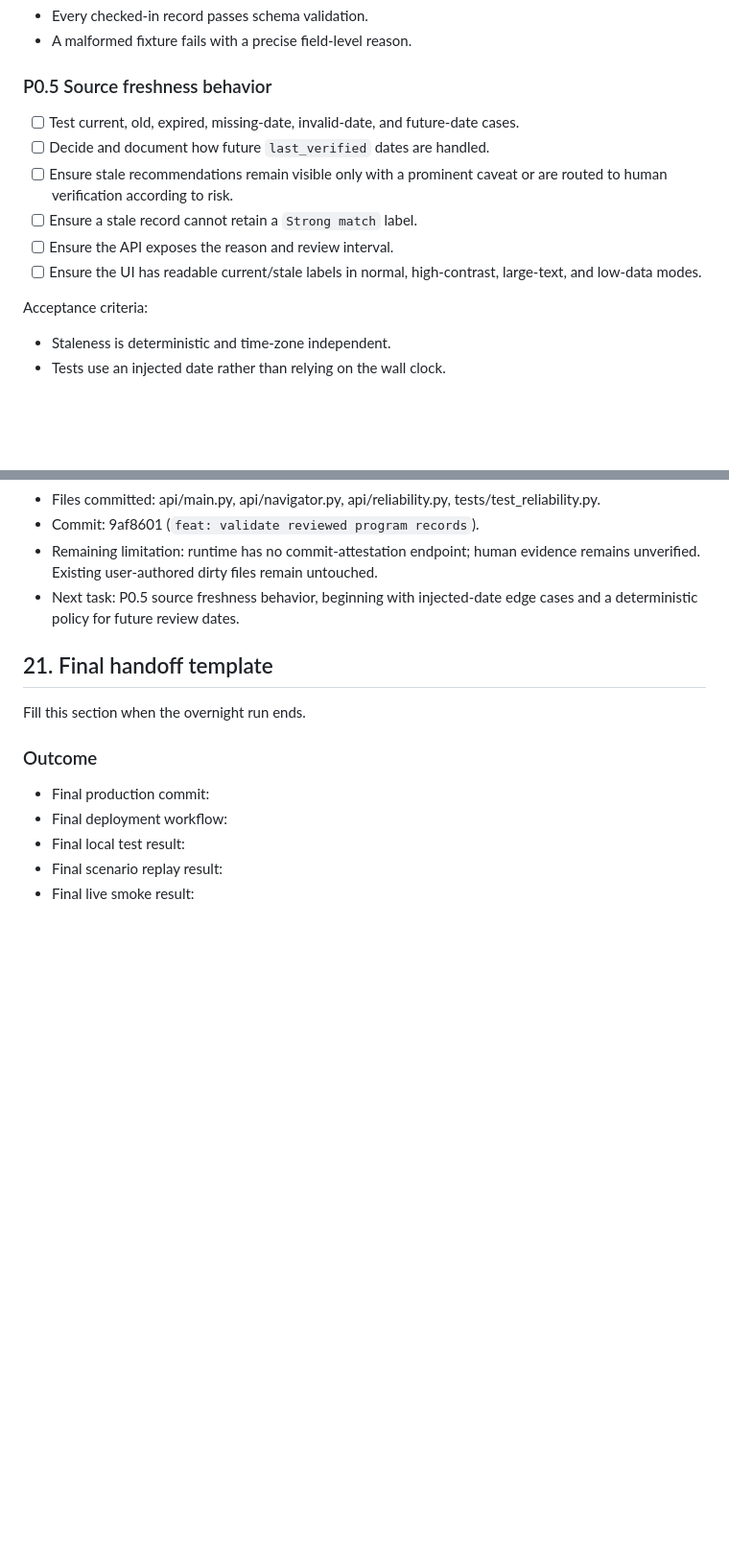
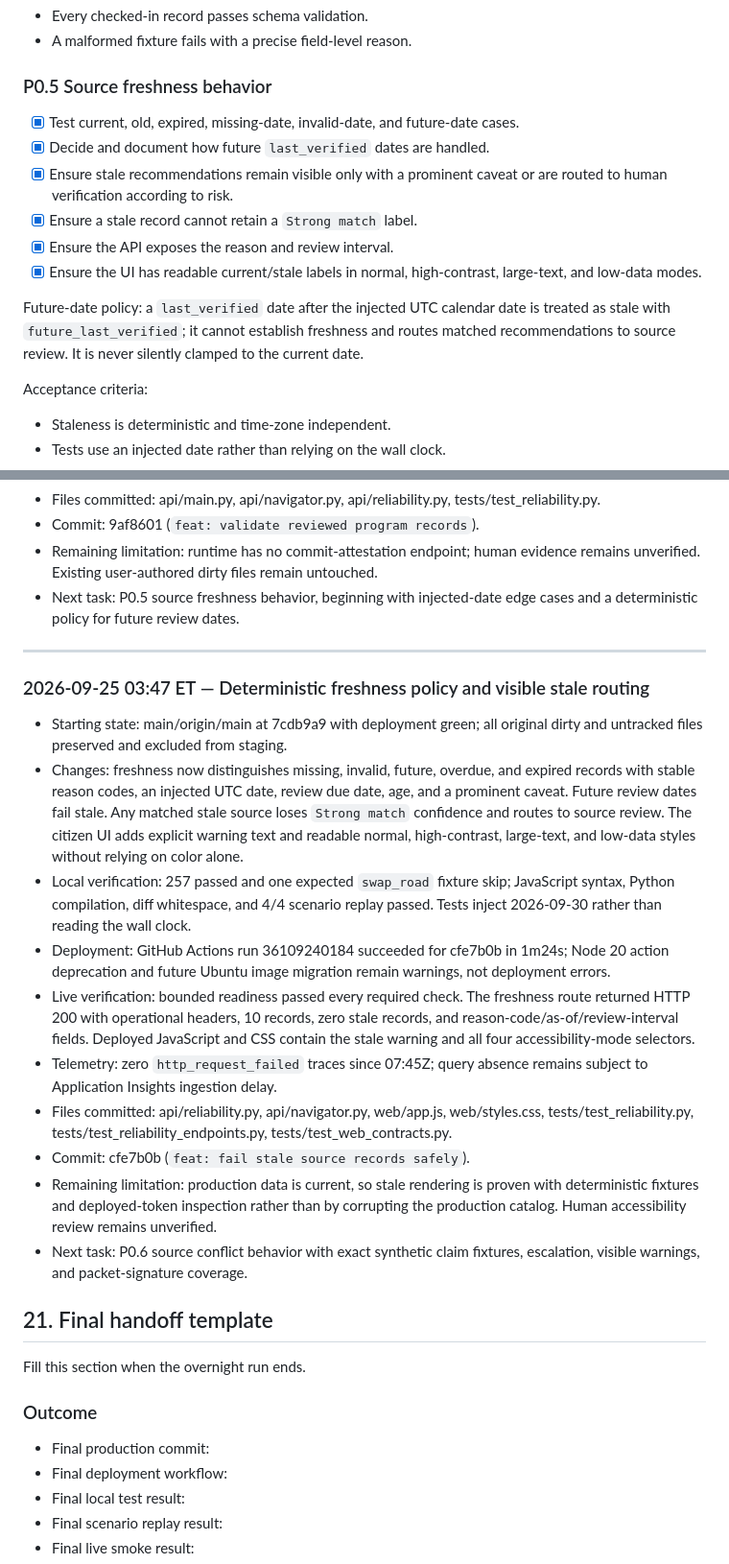
Before and after one commit to iamenibrahim/last-mile, a Markdown page: OVERNIGHT_EXECUTION.md, 2 parts joined by grey strips. Shown at 96% size. Rendered like a GitHub page; blank space fills up the shorter version.

Commit message:
docs: record freshness safety evidence

```diff
--- a/OVERNIGHT_EXECUTION.md
+++ b/OVERNIGHT_EXECUTION.md
@@ -346,14 +346,19 @@ Acceptance criteria:
 
 ### P0.5 Source freshness behavior
 
-- [ ] Test current, old, expired, missing-date, invalid-date, and future-date cases.
-- [ ] Decide and document how future `last_verified` dates are handled.
-- [ ] Ensure stale recommendations remain visible only with a prominent caveat or
+- [x] Test current, old, expired, missing-date, invalid-date, and future-date cases.
+- [x] Decide and document how future `last_verified` dates are handled.
+- [x] Ensure stale recommendations remain visible only with a prominent caveat or
   are routed to human verification according to risk.
-- [ ] Ensure a stale record cannot retain a `Strong match` label.
-- [ ] Ensure the API exposes the reason and review interval.
-- [ ] Ensure the UI has readable current/stale labels in normal, high-contrast,
+- [x] Ensure a stale record cannot retain a `Strong match` label.
+- [x] Ensure the API exposes the reason and review interval.
+- [x] Ensure the UI has readable current/stale labels in normal, high-contrast,
   large-text, and low-data modes.
+
+Future-date policy: a `last_verified` date after the injected UTC calendar date is
+treated as stale with `future_last_verified`; it cannot establish freshness and
+routes matched recommendations to source review. It is never silently clamped to
+the current date.
 
 Acceptance criteria:
 
@@ -973,6 +982,40 @@ Append concise entries in this format:
 - Next task: P0.5 source freshness behavior, beginning with injected-date edge
   cases and a deterministic policy for future review dates.
 
+---
+
+### 2026-09-25 03:47 ET — Deterministic freshness policy and visible stale routing
+
+- Starting state: main/origin/main at 7cdb9a9 with deployment green; all original
+  dirty and untracked files preserved and excluded from staging.
+- Changes: freshness now distinguishes missing, invalid, future, overdue, and
+  expired records with stable reason codes, an injected UTC date, review due date,
+  age, and a prominent caveat. Future review dates fail stale. Any matched stale
+  source loses `Strong match` confidence and routes to source review. The citizen
+  UI adds explicit warning text and readable normal, high-contrast, large-text,
+  and low-data styles without relying on color alone.
+- Local verification: 257 passed and one expected `swap_road` fixture skip;
+  JavaScript syntax, Python compilation, diff whitespace, and 4/4 scenario replay
+  passed. Tests inject 2026-09-30 rather than reading the wall clock.
+- Deployment: GitHub Actions run 36109240184 succeeded for cfe7b0b in 1m24s;
+  Node 20 action deprecation and future Ubuntu image migration remain warnings,
+  not deployment errors.
+- Live verification: bounded readiness passed every required check. The freshness
+  route returned HTTP 200 with operational headers, 10 records, zero stale records,
+  and reason-code/as-of/review-interval fields. Deployed JavaScript and CSS contain
+  the stale warning and all four accessibility-mode selectors.
+- Telemetry: zero `http_request_failed` traces since 07:45Z; query absence remains
+  subject to Application Insights ingestion delay.
+- Files committed: api/reliability.py, api/navigator.py, web/app.js,
+  web/styles.css, tests/test_reliability.py, tests/test_reliability_endpoints.py,
+  tests/test_web_contracts.py.
+- Commit: cfe7b0b (`feat: fail stale source records safely`).
+- Remaining limitation: production data is current, so stale rendering is proven
+  with deterministic fixtures and deployed-token inspection rather than by
+  corrupting the production catalog. Human accessibility review remains unverified.
+- Next task: P0.6 source conflict behavior with exact synthetic claim fixtures,
+  escalation, visible warnings, and packet-signature coverage.
+
 ## 21. Final handoff template
 
 Fill this section when the overnight run ends.
```
Also changed, not shown: other parts of OVERNIGHT_EXECUTION.md (+4 -0 lines).
